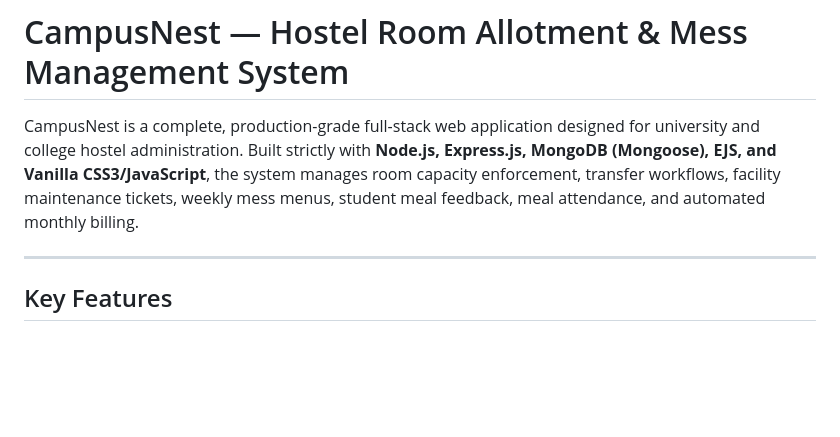
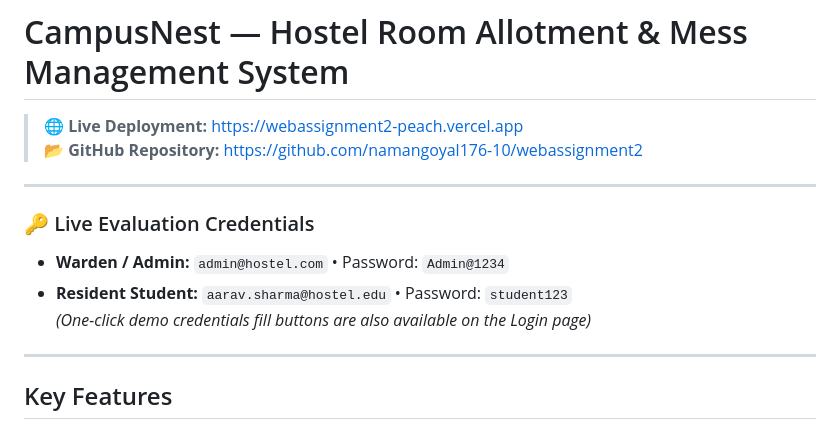
Before and after one commit to namangoyal176-10/webassignment2, a Markdown page: README.md, the part around the change. Drawn GitHub-style; blank space fills up the shorter version.

Commit message:
docs: add live deployment link and demo credentials to README

```diff
--- a/README.md
+++ b/README.md
@@ -1,6 +1,14 @@
 # CampusNest — Hostel Room Allotment & Mess Management System
 
-CampusNest is a complete, production-grade full-stack web application designed for university and college hostel administration. Built strictly with **Node.js, Express.js, MongoDB (Mongoose), EJS, and Vanilla CSS3/JavaScript**, the system manages room capacity enforcement, transfer workflows, facility maintenance tickets, weekly mess menus, student meal feedback, meal attendance, and automated monthly billing.
+> **🌐 Live Deployment:** [https://webassignment2-peach.vercel.app](https://webassignment2-peach.vercel.app)
+> **📂 GitHub Repository:** [https://github.com/namangoyal176-10/webassignment2](https://github.com/namangoyal176-10/webassignment2)
+
+---
+
+### 🔑 Live Evaluation Credentials
+* **Warden / Admin:** `admin@hostel.com` &bull; Password: `Admin@1234`
+* **Resident Student:** `aarav.sharma@hostel.edu` &bull; Password: `student123`
+*(One-click demo credentials fill buttons are also available on the Login page)*
 
 ---
 
```
